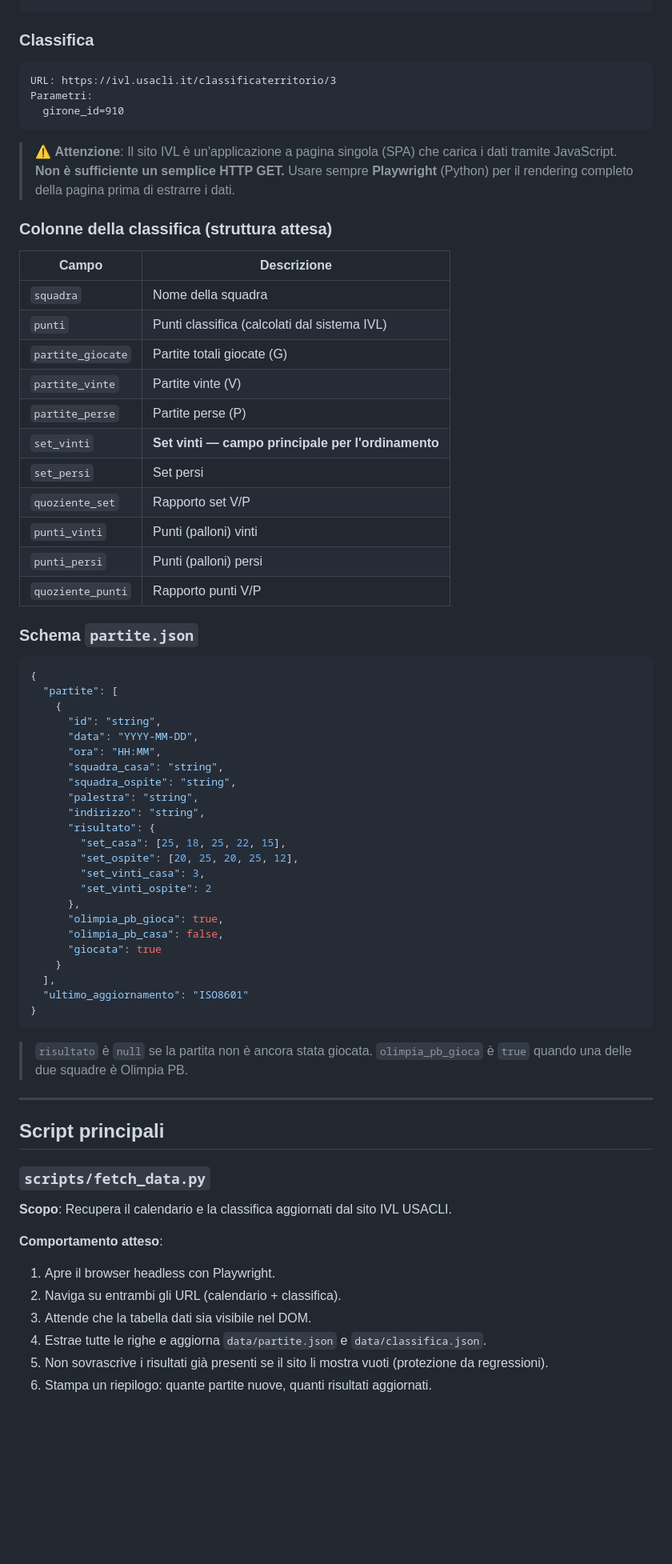
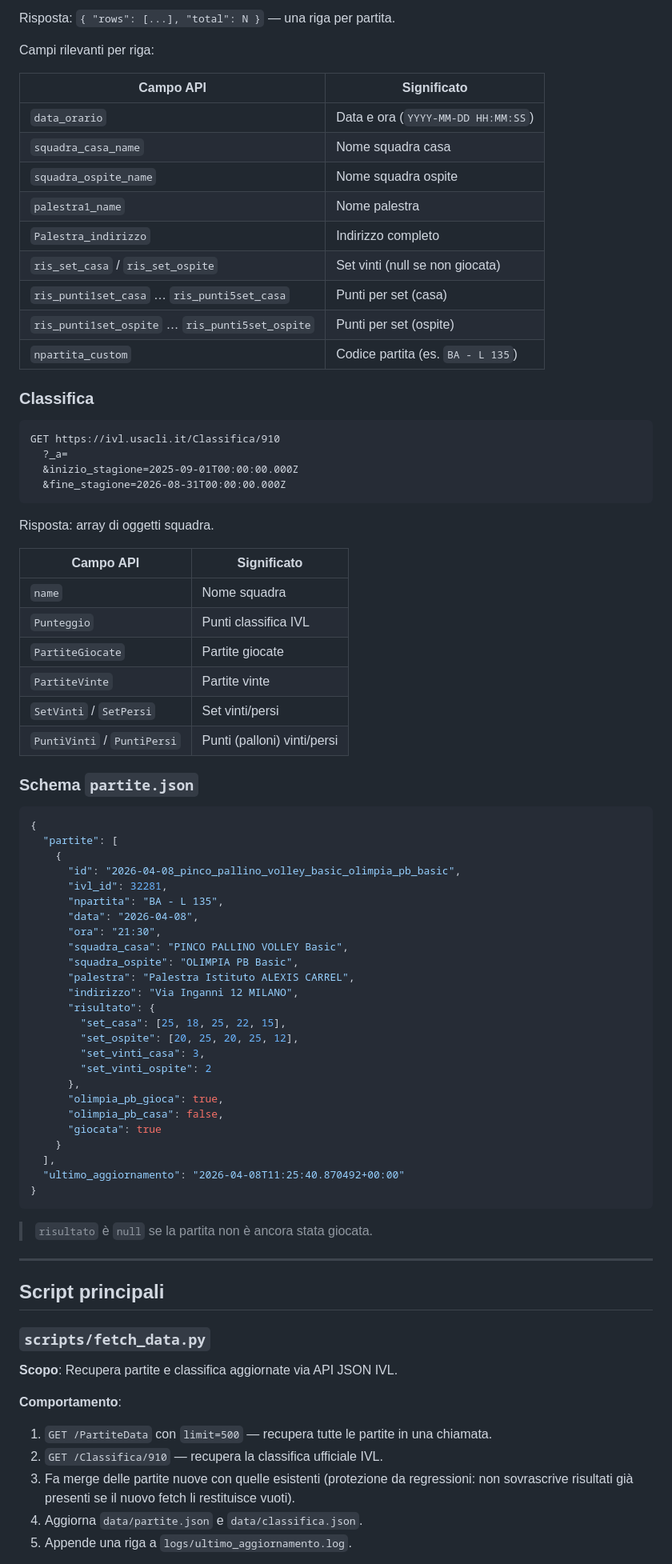
Before and after one commit to fcarbonare/olimpia-pb-volleycup, a Markdown page: CLAUDE.md, the part around one of its changes. Shown at 80% size. GitHub-like rendering; blank space fills up the shorter version.

````diff
--- a/CLAUDE.md
+++ b/CLAUDE.md
@@ -81,33 +83,40 @@ Parametri:
 ```
+
+Risposta: `{ "rows": [...], "total": N }` — una riga per partita.
+
+Campi rilevanti per riga:
+
+| Campo API | Significato |
+|-----------|-------------|
+| `data_orario` | Data e ora (`YYYY-MM-DD HH:MM:SS`) |
+| `squadra_casa_name` | Nome squadra casa |
+| `squadra_ospite_name` | Nome squadra ospite |
+| `palestra1_name` | Nome palestra |
+| `Palestra_indirizzo` | Indirizzo completo |
+| `ris_set_casa` / `ris_set_ospite` | Set vinti (null se non giocata) |
+| `ris_punti1set_casa` … `ris_punti5set_casa` | Punti per set (casa) |
+| `ris_punti1set_ospite` … `ris_punti5set_ospite` | Punti per set (ospite) |
+| `npartita_custom` | Codice partita (es. `BA - L 135`) |
 
 ### Classifica
 
 ```
-URL: https://ivl.usacli.it/classificaterritorio/3
-Parametri:
-  girone_id=910
+GET https://ivl.usacli.it/Classifica/910
+  ?_a=
+  &inizio_stagione=2025-09-01T00:00:00.000Z
+  &fine_stagione=2026-08-31T00:00:00.000Z
 ```
 
-> ⚠️ **Attenzione**: Il sito IVL è un'applicazione a pagina singola (SPA) che
-> carica i dati tramite JavaScript. **Non è sufficiente un semplice HTTP GET.**
-> Usare sempre **Playwright** (Python) per il rendering completo della pagina
-> prima di estrarre i dati.
+Risposta: array di oggetti squadra.
 
-### Colonne della classifica (struttura attesa)
-
-| Campo | Descrizione |
-|-------|-------------|
-| `squadra` | Nome della squadra |
-| `punti` | Punti classifica (calcolati dal sistema IVL) |
-| `partite_giocate` | Partite totali giocate (G) |
-| `partite_vinte` | Partite vinte (V) |
-| `partite_perse` | Partite perse (P) |
-| `set_vinti` | **Set vinti — campo principale per l'ordinamento** |
-| `set_persi` | Set persi |
-| `quoziente_set` | Rapporto set V/P |
-| `punti_vinti` | Punti (palloni) vinti |
-| `punti_persi` | Punti (palloni) persi |
-| `quoziente_punti` | Rapporto punti V/P |
+| Campo API | Significato |
+|-----------|-------------|
+| `name` | Nome squadra |
+| `Punteggio` | Punti classifica IVL |
+| `PartiteGiocate` | Partite giocate |
+| `PartiteVinte` | Partite vinte |
+| `SetVinti` / `SetPersi` | Set vinti/persi |
+| `PuntiVinti` / `PuntiPersi` | Punti (palloni) vinti/persi |
 
 ### Schema `partite.json`
 
@@ -115,13 +124,15 @@ Parametri:
 {
   "partite": [
     {
-      "id": "string",
-      "data": "YYYY-MM-DD",
-      "ora": "HH:MM",
-      "squadra_casa": "string",
-      "squadra_ospite": "string",
-      "palestra": "string",
-      "indirizzo": "string",
+      "id": "2026-04-08_pinco_pallino_volley_basic_olimpia_pb_basic",
+      "ivl_id": 32281,
+      "npartita": "BA - L 135",
+      "data": "2026-04-08",
+      "ora": "21:30",
+      "squadra_casa": "PINCO PALLINO VOLLEY Basic",
+      "squadra_ospite": "OLIMPIA PB Basic",
+      "palestra": "Palestra Istituto ALEXIS CARREL",
+      "indirizzo": "Via Inganni 12 MILANO",
       "risultato": {
         "set_casa": [25, 18, 25, 22, 15],
         "set_ospite": [20, 25, 20, 25, 12],
@@ -133,12 +144,11 @@ Parametri:
       "giocata": true
     }
   ],
-  "ultimo_aggiornamento": "ISO8601"
+  "ultimo_aggiornamento": "2026-04-08T11:25:40.870492+00:00"
 }
 ```
 
 > `risultato` è `null` se la partita non è ancora stata giocata.
-> `olimpia_pb_gioca` è `true` quando una delle due squadre è Olimpia PB.
 
 ---
 
@@ -146,13 +156,12 @@ Parametri:
 
 ### `scripts/fetch_data.py`
 
-**Scopo**: Recupera il calendario e la classifica aggiornati dal sito IVL USACLI.
+**Scopo**: Recupera partite e classifica aggiornate via API JSON IVL.
 
-**Comportamento atteso**:
-1. Apre il browser headless con Playwright.
-2. Naviga su entrambi gli URL (calendario + classifica).
-3. Attende che la tabella dati sia visibile nel DOM.
-4. Estrae tutte le righe e aggiorna `data/partite.json` e `data/classifica.json`.
-5. Non sovrascrive i risultati già presenti se il sito li mostra vuoti (protezione da regressioni).
-6. Stampa un riepilogo: quante partite nuove, quanti risultati aggiornati.
+**Comportamento**:
+1. `GET /PartiteData` con `limit=500` — recupera tutte le partite in una chiamata.
+2. `GET /Classifica/910` — recupera la classifica ufficiale IVL.
+3. Fa merge delle partite nuove con quelle esistenti (protezione da regressioni: non sovrascrive risultati già presenti se il nuovo fetch li restituisce vuoti).
+4. Aggiorna `data/partite.json` e `data/classifica.json`.
+5. Appende una riga a `logs/ultimo_aggiornamento.log`.
 
````
Also changed, not shown: other parts of CLAUDE.md (+100 -168 lines), scripts/cowork_daily.md (deleted, +0 -24 lines).
